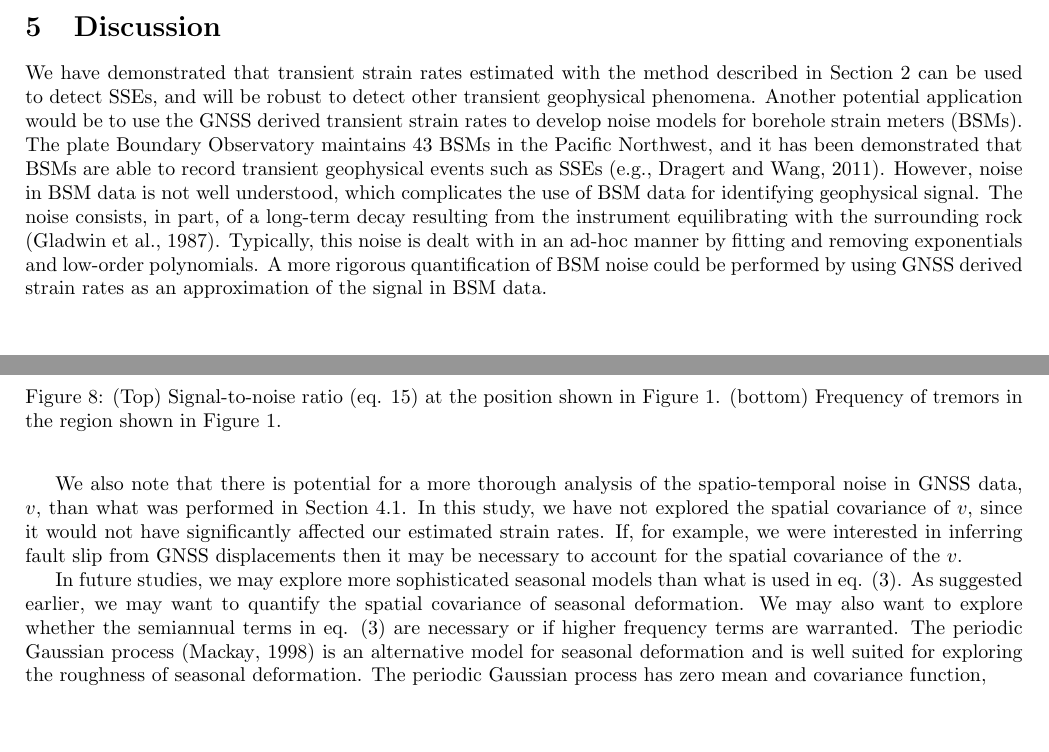
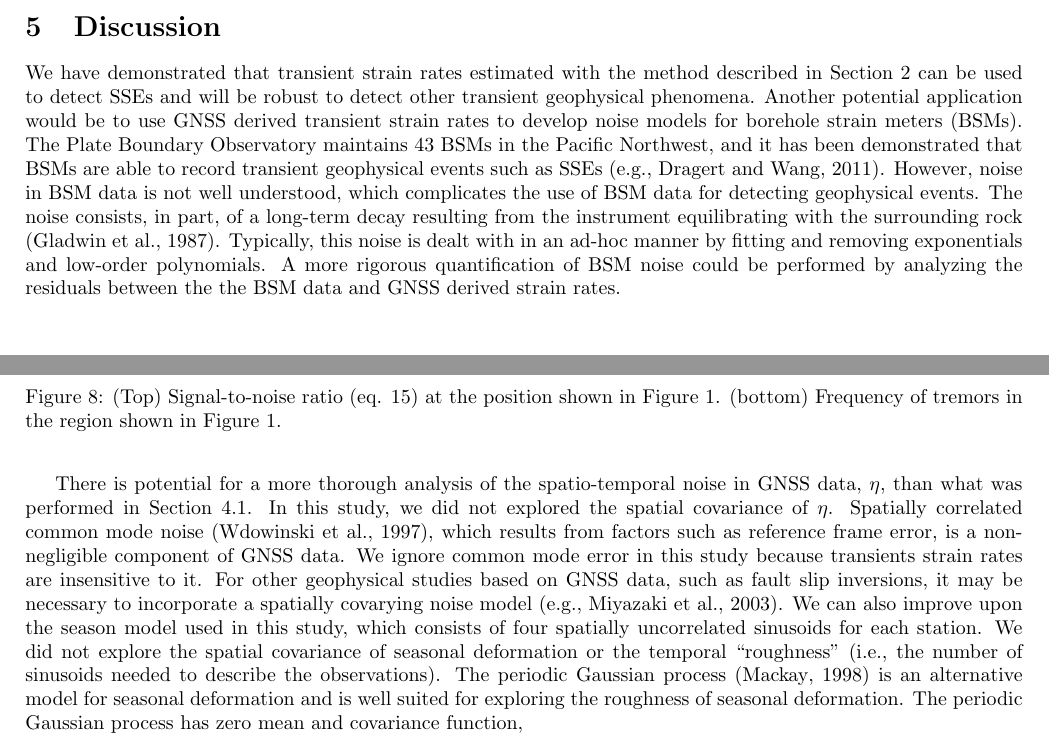
Before and after one commit to treverhines/HinesHetlandGPR, a LaTeX document (HinesHetlandGPR.tex): two parts of pages 11 and 14 of 17, joined at a grey line, cut so that both start at the same text, the shorter picture padded with empty space. Compiled offline with pdfLaTeX.

Commit message:
added more

```diff
--- a/HinesHetlandGPR.tex
+++ b/HinesHetlandGPR.tex
@@ -356,11 +356,9 @@ In Figure \ref{fig:StrainTs} we show the time dependence of estimated transient
 
 
 \section{Discussion}\label{sec:Discussion}
-We have demonstrated that transient strain rates estimated with the method described in Section \ref{sec:Method} can be used to detect SSEs, and will be robust to detect other transient geophysical phenomena. Another potential application would be to use the GNSS derived transient strain rates to develop noise models for borehole strain meters (BSMs). The plate Boundary Observatory maintains 43 BSMs in the Pacific Northwest, and it has been demonstrated that BSMs are able to record transient geophysical events such as SSEs \citep[e.g.,][]{Dragert2011}. However, noise in BSM data is not well understood, which complicates the use of BSM data for identifying geophysical signal. The noise consists, in part, of a long-term decay resulting from the instrument equilibrating with the surrounding rock \citep{Gladwin1987}. Typically, this noise is dealt with in an ad-hoc manner by fitting and removing exponentials and low-order polynomials. A more rigorous quantification of BSM noise could be performed by using GNSS derived strain rates as an approximation of the signal in BSM data.
+We have demonstrated that transient strain rates estimated with the method described in Section \ref{sec:Method} can be used to detect SSEs and will be robust to detect other transient geophysical phenomena. Another potential application would be to use GNSS derived transient strain rates to develop noise models for borehole strain meters (BSMs). The Plate Boundary Observatory maintains 43 BSMs in the Pacific Northwest, and it has been demonstrated that BSMs are able to record transient geophysical events such as SSEs \citep[e.g.,][]{Dragert2011}. However, noise in BSM data is not well understood, which complicates the use of BSM data for detecting geophysical events. The noise consists, in part, of a long-term decay resulting from the instrument equilibrating with the surrounding rock \citep{Gladwin1987}. Typically, this noise is dealt with in an ad-hoc manner by fitting and removing exponentials and low-order polynomials. A more rigorous quantification of BSM noise could be performed by analyzing the residuals between the the BSM data and GNSS derived strain rates.
 
-We also note that there is potential for a more thorough analysis of the spatio-temporal noise in GNSS data, $v$, than what was performed in Section \ref{sec:NoiseModel}. In this study, we have not explored the spatial covariance of $v$, since it would not have significantly affected our estimated strain rates. If, for example, we were interested in inferring fault slip from GNSS displacements then it may be necessary to account for the spatial covariance of the $v$.
-
-In future studies, we may explore more sophisticated seasonal models than what is used in eq. (\ref{eq:Data}). As suggested earlier, we may want to quantify the spatial covariance of seasonal deformation. We may also want to explore whether the semiannual terms in eq. (\ref{eq:Data}) are necessary or if higher frequency terms are warranted.  The periodic Gaussian process \citep{Mackay1998} is an alternative model for seasonal deformation and is well suited for exploring the roughness of seasonal deformation.  The periodic Gaussian process has zero mean and covariance function,
+There is potential for a more thorough analysis of the spatio-temporal noise in GNSS data, $\eta$, than what was performed in Section \ref{sec:NoiseModel}. In this study, we did not explored the spatial covariance of $\eta$. Spatially correlated common mode noise \citep{Wdowinski1997}, which results from factors such as reference frame error, is a non-negligible component of GNSS data. We ignore common mode error in this study because transients strain rates are insensitive to it. For other geophysical studies based on GNSS data, such as fault slip inversions, it may be necessary to incorporate a spatially covarying noise model \citep[e.g.,][]{Miyazaki2003}. We can also improve upon the season model used in this study, which consists of four spatially uncorrelated sinusoids for each station. We did not explore the spatial covariance of seasonal deformation or the temporal ``roughness'' (i.e., the number of sinusoids needed to describe the observations). The periodic Gaussian process \citep{Mackay1998} is an alternative model for seasonal deformation and is well suited for exploring the roughness of seasonal deformation.  The periodic Gaussian process has zero mean and covariance function,
 \begin{equation}\label{eq:Periodic}
 T(t,t') = \phi \exp\left(\frac{-\sin(\pi|t - t'|)^2}{2\tau^2}\right).
 \end{equation}
```
Also changed, not shown: HinesHetlandGPR.bbl, HinesHetlandGPR.pdf, HinesHetlandGPR.tex (2 more changed lines), 4 other files.
